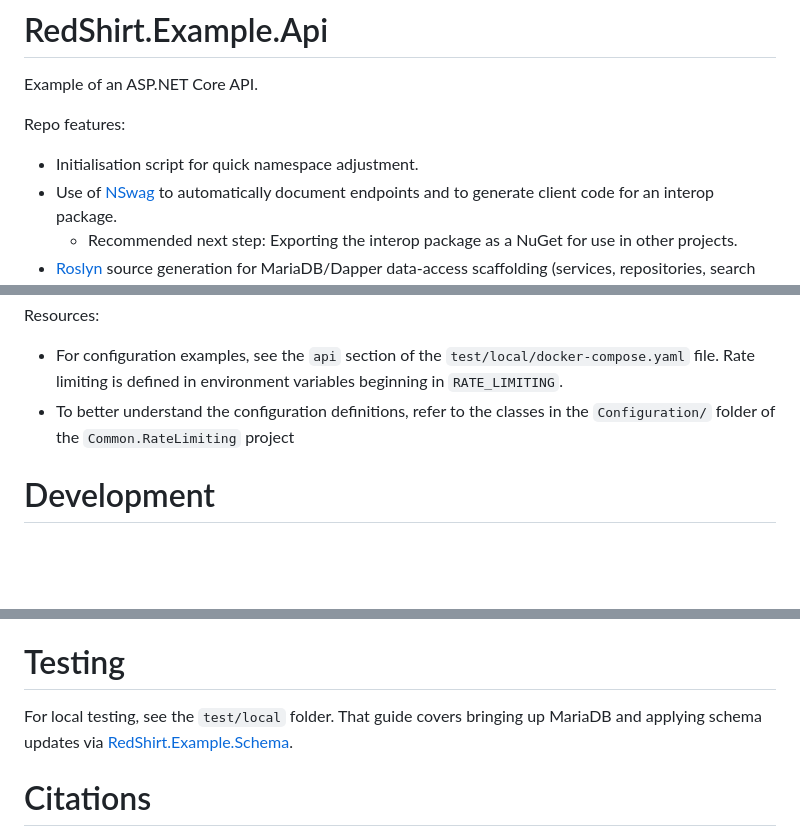
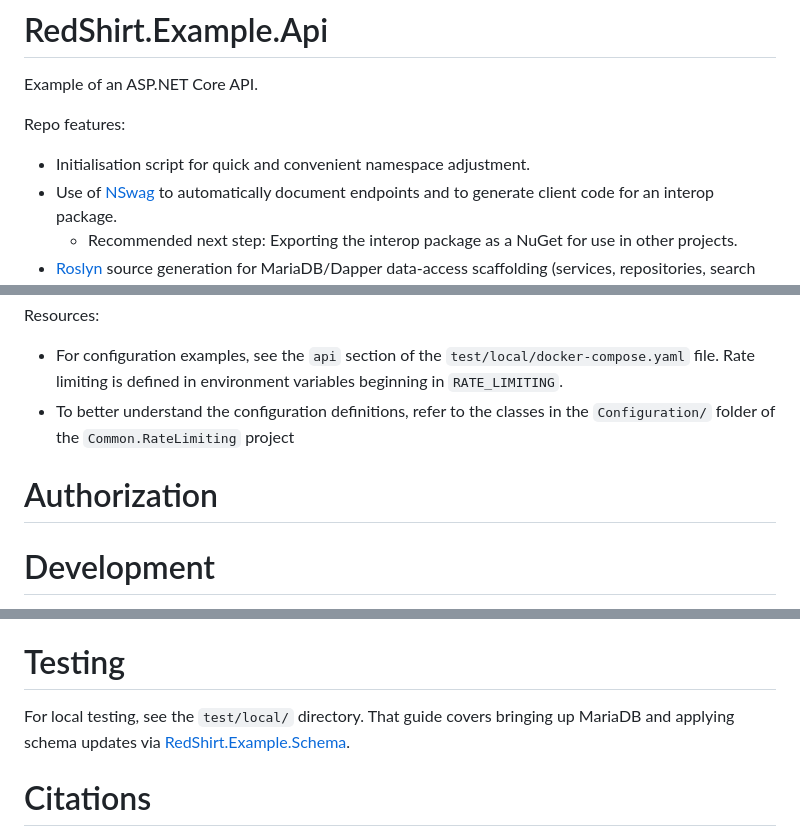
Before and after one commit to adeutscher/RedShirt.Example.Api, a Markdown page: README.md, 3 parts joined by grey strips. Rendered like a GitHub page; blank space fills up the shorter version.

Commit message:
readme-updates

```diff
--- a/README.md
+++ b/README.md
@@ -4,7 +4,7 @@ Example of an ASP.NET Core API.
 
 Repo features:
 
-* Initialisation script for quick namespace adjustment.
+* Initialisation script for quick and convenient namespace adjustment.
 * Use of [NSwag](https://github.com/RicoSuter/NSwag) to automatically document endpoints and to generate client code for
   an interop package.
     * Recommended next step: Exporting the interop package as a NuGet for use in other projects.
@@ -67,6 +67,10 @@ Resources:
 * To better understand the configuration definitions, refer to the classes in the `Configuration/` folder of the
   `Common.RateLimiting` project
 
+# Authorization
+
+
+
 # Development
 
 Tips for local development.
@@ -107,7 +111,7 @@ describe the Rosalyn logo as "a weird branch-y thing".
 
 # Testing
 
-For local testing, see the `test/local` folder. That guide covers bringing up MariaDB and applying schema updates via
+For local testing, see the `test/local/` directory. That guide covers bringing up MariaDB and applying schema updates via
 [RedShirt.Example.Schema](https://github.com/adeutscher/RedShirt.Example.Schema).
 
 # Citations
```
